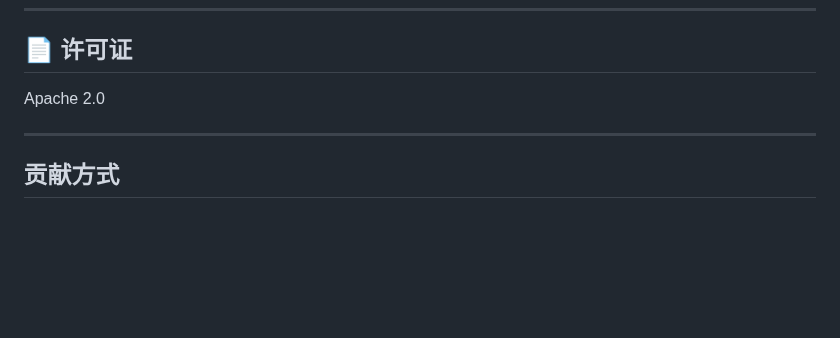
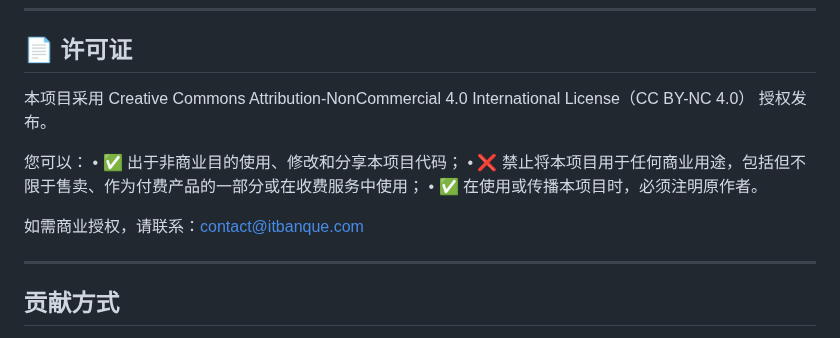
Before and after one commit to itbanque/talk2dom, a Markdown page: README.zh.md, the part around one of its changes. Rendered like a GitHub page; blank space fills up the shorter version.

```diff
--- a/README.zh.md
+++ b/README.zh.md
@@ -77,7 +77,14 @@ docker compose up
 
 ## 📄 许可证
 
-Apache 2.0
+本项目采用 Creative Commons Attribution-NonCommercial 4.0 International License（CC BY-NC 4.0） 授权发布。
+
+您可以：
+	•	✅ 出于非商业目的使用、修改和分享本项目代码；
+	•	❌ 禁止将本项目用于任何商业用途，包括但不限于售卖、作为付费产品的一部分或在收费服务中使用；
+	•	✅ 在使用或传播本项目时，必须注明原作者。
+
+如需商业授权，请联系：contact@itbanque.com
 
 ---
 
```
Also changed, not shown: other parts of README.zh.md (+1 -1 lines).
